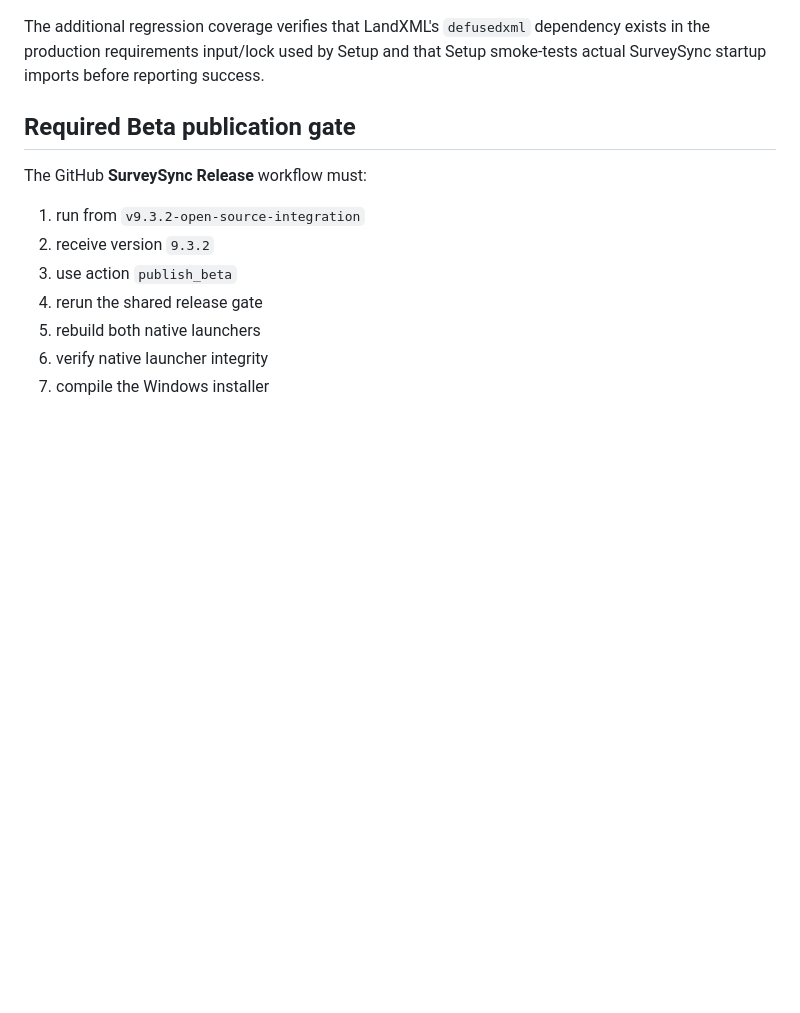
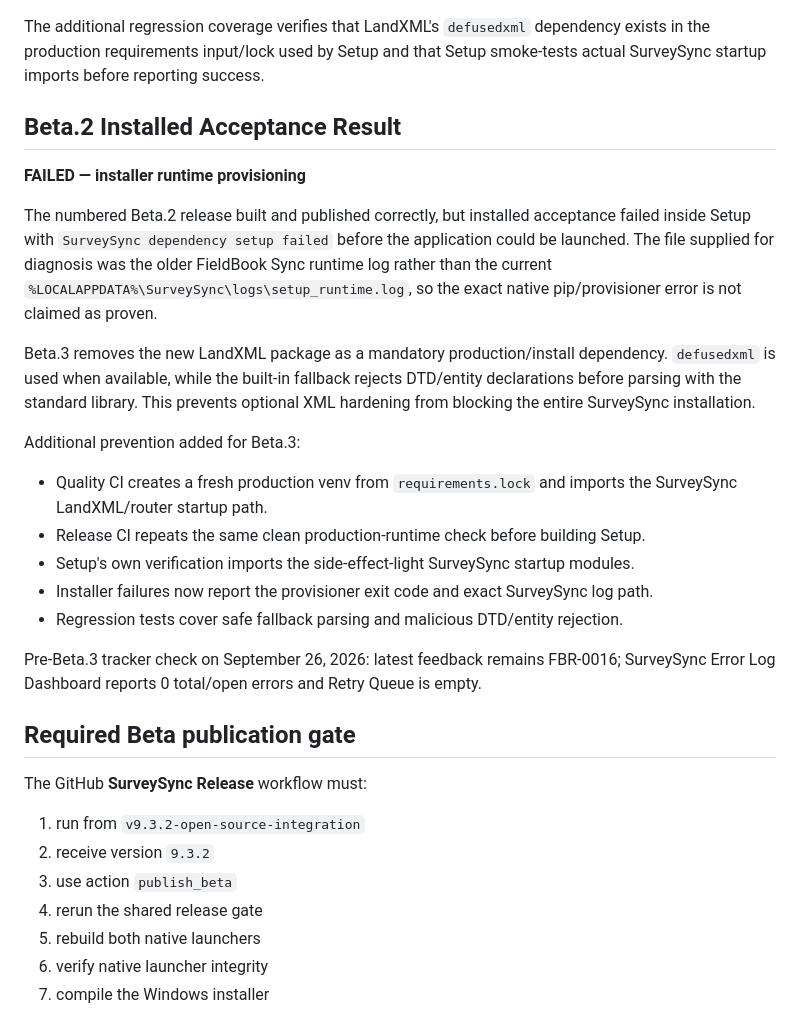
Before and after one commit to cpaul1988/SurveySync, a Markdown page: QA_REPORT_v9_3_2.md, the part around the change. GitHub-like rendering; blank space fills up the shorter version.

Commit message:
Record Beta.2 provisioning failure and Beta.3 fix

```diff
--- a/QA_REPORT_v9_3_2.md
+++ b/QA_REPORT_v9_3_2.md
@@ -127,6 +127,24 @@ SurveySync Quality run **#98** passed on the corrected Beta.2 candidate after th
 
 The additional regression coverage verifies that LandXML's `defusedxml` dependency exists in the production requirements input/lock used by Setup and that Setup smoke-tests actual SurveySync startup imports before reporting success.
 
+## Beta.2 Installed Acceptance Result
+
+**FAILED — installer runtime provisioning**
+
+The numbered Beta.2 release built and published correctly, but installed acceptance failed inside Setup with `SurveySync dependency setup failed` before the application could be launched. The file supplied for diagnosis was the older FieldBook Sync runtime log rather than the current `%LOCALAPPDATA%\SurveySync\logs\setup_runtime.log`, so the exact native pip/provisioner error is not claimed as proven.
+
+Beta.3 removes the new LandXML package as a mandatory production/install dependency. `defusedxml` is used when available, while the built-in fallback rejects DTD/entity declarations before parsing with the standard library. This prevents optional XML hardening from blocking the entire SurveySync installation.
+
+Additional prevention added for Beta.3:
+
+- Quality CI creates a fresh production venv from `requirements.lock` and imports the SurveySync LandXML/router startup path.
+- Release CI repeats the same clean production-runtime check before building Setup.
+- Setup's own verification imports the side-effect-light SurveySync startup modules.
+- Installer failures now report the provisioner exit code and exact SurveySync log path.
+- Regression tests cover safe fallback parsing and malicious DTD/entity rejection.
+
+Pre-Beta.3 tracker check on September 26, 2026: latest feedback remains FBR-0016; SurveySync Error Log Dashboard reports 0 total/open errors and Retry Queue is empty.
+
 ## Required Beta publication gate
 
 The GitHub **SurveySync Release** workflow must:
```
